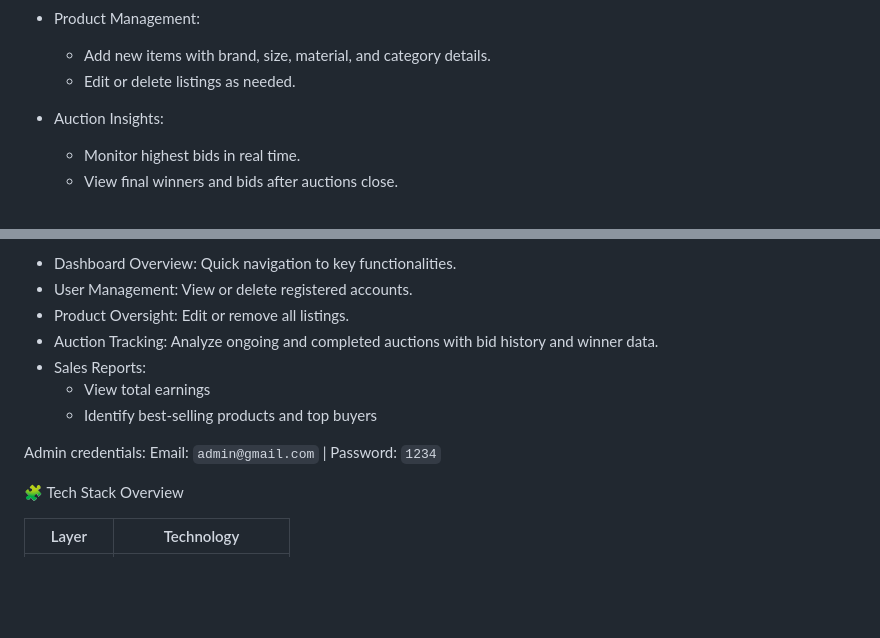
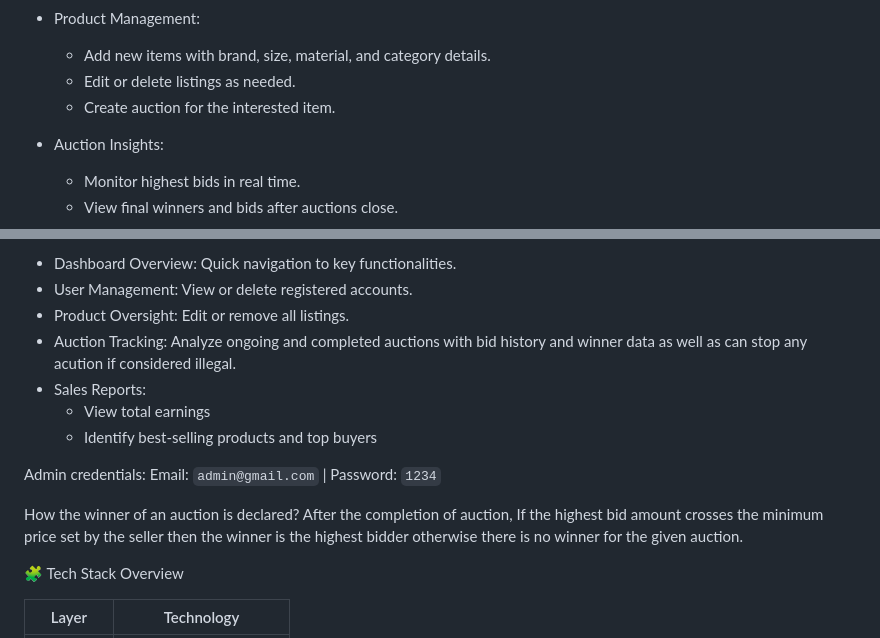
Before and after one commit to V-Sharanya/BuyMe, a Markdown page: README.md, 2 parts joined by grey strips. Rendered like a GitHub page; blank space fills up the shorter version.

```diff
--- a/README.md
+++ b/README.md
@@ -29,6 +29,7 @@ Developed using HTML, CSS, JavaScript, Node.js, Express.js and MySQL, the platfo
 * Product Management:
   * Add new items with brand, size, material, and category details.
   * Edit or delete listings as needed.
+  * Create auction for the interested item.
 
 * Auction Insights:
   * Monitor highest bids in real time.
@@ -45,13 +46,16 @@ The Admin Dashboard gives full control over platform operations:
 * Dashboard Overview: Quick navigation to key functionalities.
 * User Management: View or delete registered accounts.
 * Product Oversight: Edit or remove all listings.
-* Auction Tracking: Analyze ongoing and completed auctions with bid history and winner data.
+* Auction Tracking: Analyze ongoing and completed auctions with bid history and winner data as well as can stop any acution if considered illegal.
 * Sales Reports:
   * View total earnings
   * Identify best-selling products and top buyers
 
 Admin credentials:
 Email: `admin@gmail.com` | Password: `1234`
+
+How the winner of an auction is declared?
+After the completion of auction, If the highest bid amount crosses the minimum price set by the seller then the winner is the highest bidder otherwise there is no winner for the given auction.
 
 
 🧩 Tech Stack Overview
```
Also changed, not shown: other parts of README.md (+1 -1 lines).
